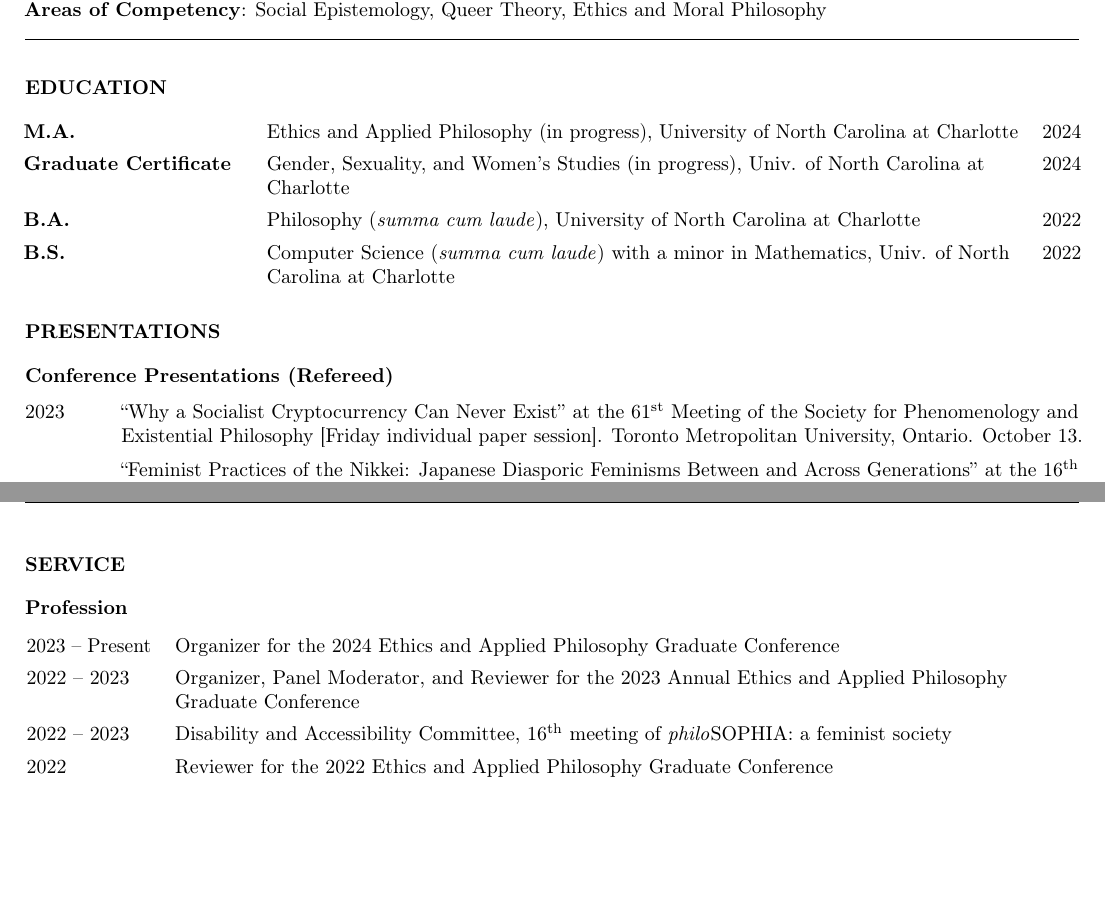
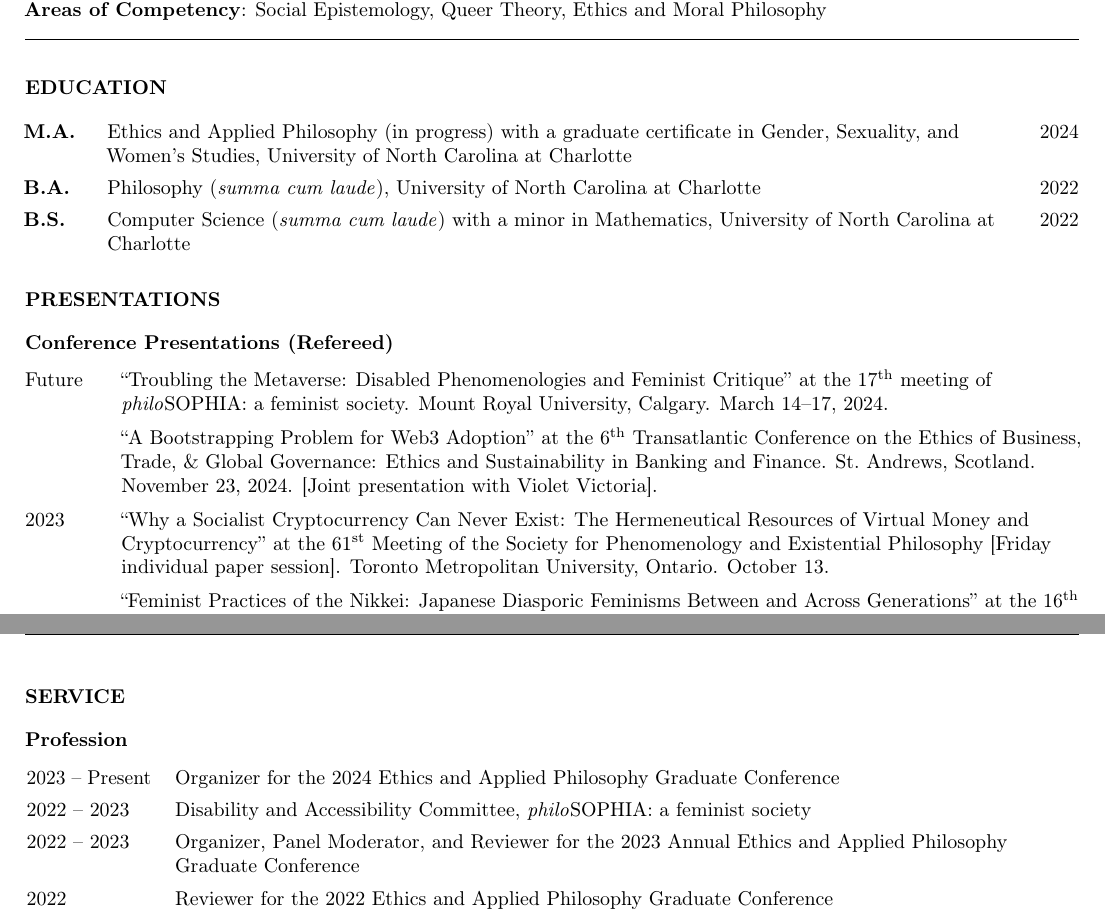
Before and after one commit to nicholasosaka/cv, a LaTeX CV (cv.tex): two parts of pages 1 and 2 of 2, joined at a grey line, cut so that both start at the same text, the shorter picture padded with empty space. Compiled offline with pdfLaTeX.

Commit message:
Add conferences

```diff
--- a/cv.tex
+++ b/cv.tex
@@ -7,6 +7,7 @@
 \usepackage[final, tracking=true, kerning=true]{microtype} \usepackage{tabto}
 \usepackage{array, tabularx, graphicx, fancyhdr, soul, hyperref, geometry, enumitem, datetime}
 \usepackage[style=iso]{datetime2}
+\usepackage[symbol]{footmisc}
 
 \geometry{
     letterpaper,
@@ -58,11 +59,12 @@
 \def\lastname{Osaka}
 
 \hypersetup{
-    colorlinks  = true,
-    urlcolor    = blue,
-    citecolor   = black,
-    linkcolor   = blue,
+    colorlinks      = true,
+    urlcolor        = blue,
+    citecolor       = black,
+    linkcolor       = black,
 }
+\renewcommand{\thefootnote}{\fnsymbol{footnote}}
 
 \begin{document}
 
@@ -103,20 +105,25 @@
 
 \hspace{-1em}
 \begin{tabularx}{\textwidth}{
-     >{\raggedright\arraybackslash}p{11em}
+    %  >{\raggedright\arraybackslash}p{11em}
+    %  >{\raggedright\arraybackslash\hsize=1.97\hsize\linewidth=\hsize}X
+    %  >{\raggedleft\arraybackslash\hsize=0.03\hsize\linewidth=\hsize}X }
+     >{\raggedright\arraybackslash}p{3em}
      >{\raggedright\arraybackslash\hsize=1.97\hsize\linewidth=\hsize}X
      >{\raggedleft\arraybackslash\hsize=0.03\hsize\linewidth=\hsize}X }
-    \textbf{M.A.} & Ethics and Applied Philosophy (in progress), University of North Carolina at Charlotte & 2024\\
-    \textbf{Graduate Certificate} & Gender, Sexuality, and Women's Studies (in progress), Univ. of North Carolina at Charlotte & 2024\\
+
+    \textbf{M.A.} & Ethics and Applied Philosophy (in progress) with a graduate certificate in Gender, Sexuality, and Women's Studies, University of North Carolina at Charlotte & 2024\\
     \textbf{B.A.} & Philosophy (\textit{summa cum laude}), University of North Carolina at Charlotte & 2022\\
-    \textbf{B.S.} & Computer Science (\textit{summa cum laude}) with a minor in Mathematics, Univ. of North Carolina at Charlotte & 2022
+    \textbf{B.S.} & Computer Science (\textit{summa cum laude}) with a minor in Mathematics, University of North Carolina at Charlotte & 2022
 \end{tabularx}
 
 % presentations
 \section*{\normalsize{PRESENTATIONS}}
 \subsection*{\normalsize{Conference Presentations (Refereed)}}
 \begin{tablist}
-    \item[2023] \tab{}\enquote{Why a Socialist Cryptocurrency Can Never Exist} at the \nth{61} Meeting of the Society for Phenomenology and Existential Philosophy [Friday individual paper session]. Toronto Metropolitan University, Ontario. October 13.
+    \item[Future] \tab{}\enquote{Troubling the Metaverse: Disabled Phenomenologies and Feminist Critique} at the \nth{17} meeting of \textit{philo}SOPHIA: a feminist society. Mount Royal University, Calgary. March 14--17, 2024.
+    \item[] \tab{}\enquote{A Bootstrapping Problem for Web3 Adoption} at the \nth{6} Transatlantic Conference on the Ethics of Business, Trade, \& Global Governance: Ethics and Sustainability in Banking and Finance. St.~Andrews, Scotland. November 23, 2024. [Joint presentation with Violet Victoria].
+    \item[2023] \tab{}\enquote{Why a Socialist Cryptocurrency Can Never Exist: The Hermeneutical Resources of Virtual Money and Cryptocurrency} at the \nth{61} Meeting of the Society for Phenomenology and Existential Philosophy [Friday individual paper session]. Toronto Metropolitan University, Ontario. October 13.
     \item[] \tab{}\enquote{Feminist Practices of the Nikkei: Japanese Diasporic Feminisms Between and Across Generations} at the \nth{16} meeting of \textit{philo}SOPHIA: a feminist society. UNC Charlotte, NC. June 2.
     \item[] \tab{}\enquote{Japanese Anarcha-Feminism through the Seitō Literary Magazine} at Marquette University's Annual Graduate Philosophy Conference on Hidden Figures. Marquette University, WI. March 24.
     \item[2022] \tab{}\enquote{Japanese Ethical Philosophy and Algorithm Design} at the \nth{22} Annual Southern Appalachian Undergraduate Philosophy Conference. UNC Asheville, NC. April 16.
@@ -145,8 +152,8 @@
      >{\raggedright\arraybackslash}p{6.25em}
      >{\raggedright\arraybackslash}X}
     2023 -- Present & Organizer for the 2024 Ethics and Applied Philosophy Graduate Conference\\
+    2022 -- 2023 & Disability and Accessibility Committee, \textit{philo}SOPHIA: a feminist society\\
     2022 -- 2023 & Organizer, Panel Moderator, and Reviewer for the 2023 Annual Ethics and Applied Philosophy Graduate Conference\\
-    2022 -- 2023 & Disability and Accessibility Committee, \nth{16} meeting of \textit{philo}SOPHIA: a feminist society\\
     2022 & Reviewer for the 2022 Ethics and Applied Philosophy Graduate Conference
 \end{tabularx}
 \subsection*{\normalsize{Extracurricular University}}
```
